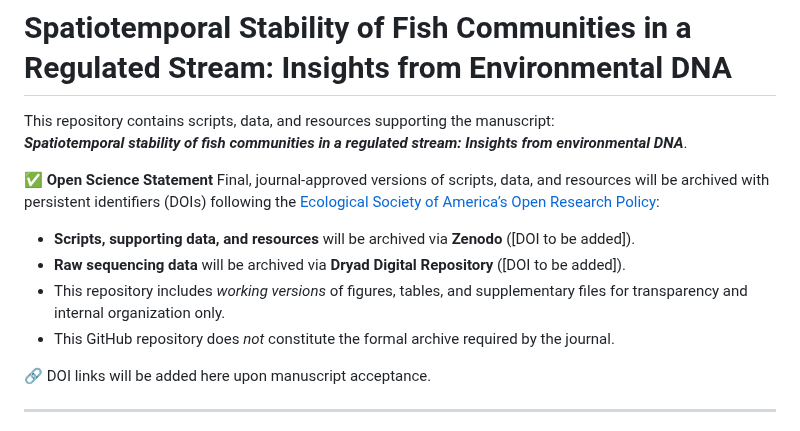
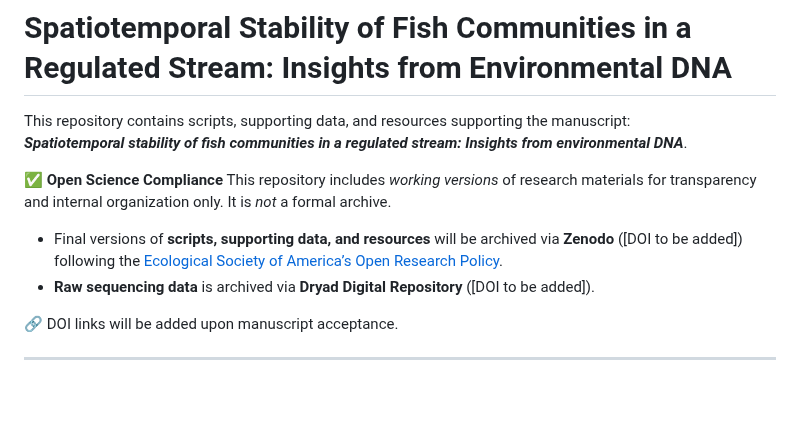
Before and after one commit to annholmes/Putah-Creek-eDNA, a Markdown page: README.md, the part around the change. Drawn GitHub-style; blank space fills up the shorter version.

```diff
--- a/README.md
+++ b/README.md
@@ -1,16 +1,15 @@
 # Spatiotemporal Stability of Fish Communities in a Regulated Stream: Insights from Environmental DNA
 
-This repository contains scripts, data, and resources supporting the manuscript:
+This repository contains scripts, supporting data, and resources supporting the manuscript:
 **_Spatiotemporal stability of fish communities in a regulated stream: Insights from environmental DNA_**.
 
-✅ **Open Science Statement** Final, journal-approved versions of scripts, data, and resources will be archived with persistent identifiers (DOIs) following the [Ecological Society of America’s Open Research Policy](https://esa.org/publications/data-policy/):
+✅ **Open Science Compliance**
+This repository includes *working versions* of research materials for transparency and internal organization only. It is *not* a formal archive.
 
-- **Scripts, supporting data, and resources** will be archived via **Zenodo** ([DOI to be added]).
-- **Raw sequencing data** will be archived via **Dryad Digital Repository** ([DOI to be added]).
-- This repository includes *working versions* of figures, tables, and supplementary files for transparency and internal organization only.
-- This GitHub repository does *not* constitute the formal archive required by the journal.
+- Final versions of **scripts, supporting data, and resources** will be archived via **Zenodo** ([DOI to be added]) following the [Ecological Society of America’s Open Research Policy](https://esa.org/publications/data-policy/).
+- **Raw sequencing data** is archived via **Dryad Digital Repository** ([DOI to be added]).
 
-🔗 DOI links will be added here upon manuscript acceptance.
+🔗 DOI links will be added upon manuscript acceptance.
 
 ---
 
```
